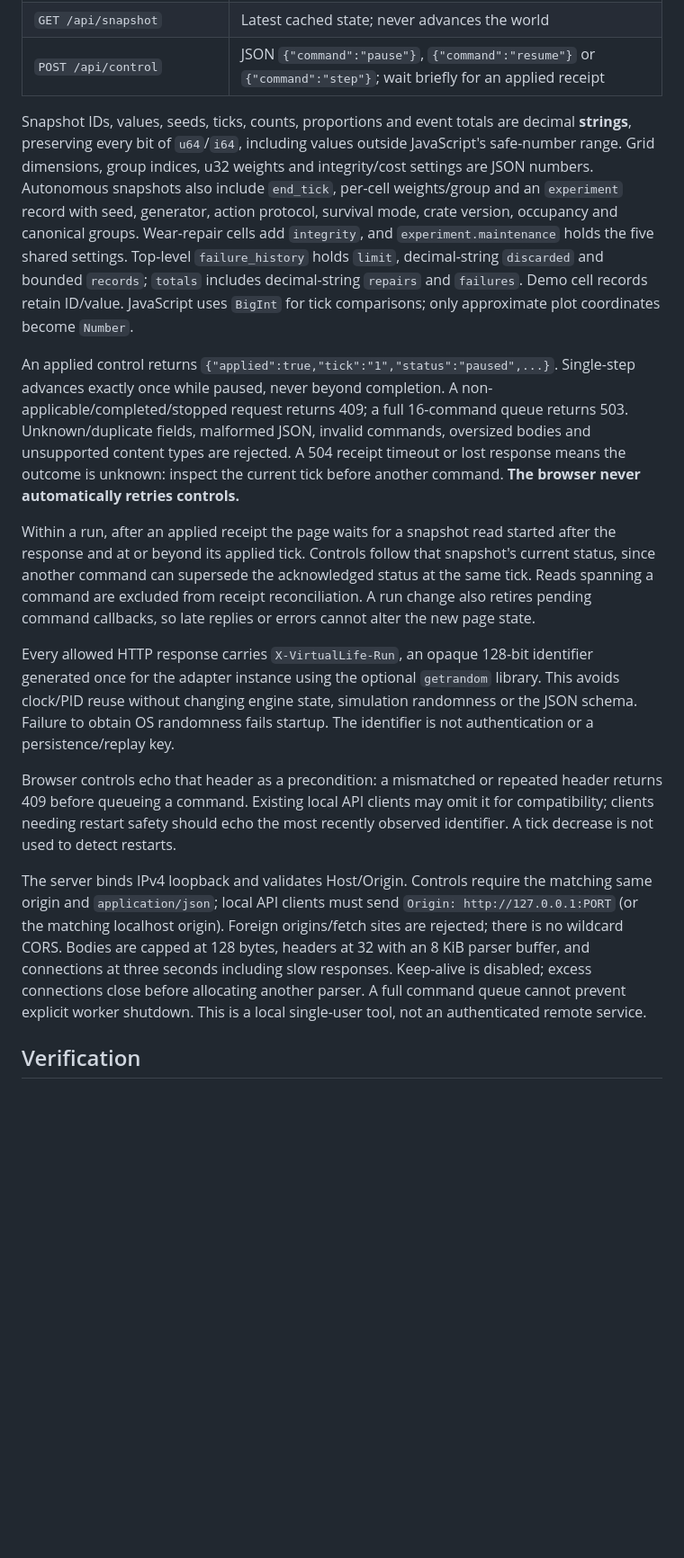
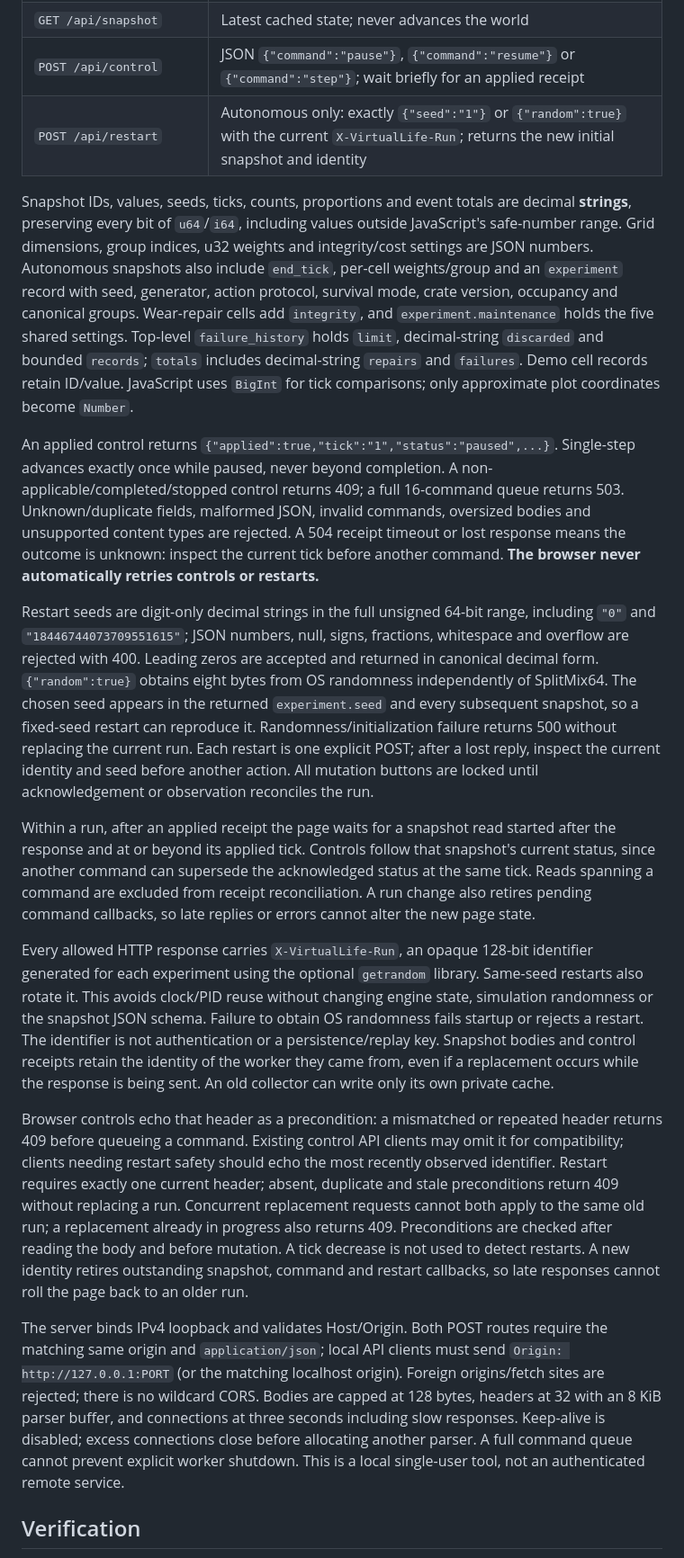
Before and after one commit to ppericard/virtual-life, a Markdown page: docs/development.md, the part around one of its changes. Shown at 90% size. GitHub-like rendering; blank space fills up the shorter version.

```diff
--- a/docs/development.md
+++ b/docs/development.md
@@ -74,18 +76,21 @@ The page keeps at most 128 `(tick, total, per-group counts)` points and shows a
 | `GET /`, `/app.js`, `/display.js`, `/style.css` | Embedded local assets; no generic file serving |
 | `GET /api/snapshot` | Latest cached state; never advances the world |
 | `POST /api/control` | JSON `{"command":"pause"}`, `{"command":"resume"}` or `{"command":"step"}`; wait briefly for an applied receipt |
+| `POST /api/restart` | Autonomous only: exactly `{"seed":"1"}` or `{"random":true}` with the current `X-VirtualLife-Run`; returns the new initial snapshot and identity |
 
 Snapshot IDs, values, seeds, ticks, counts, proportions and event totals are decimal **strings**, preserving every bit of `u64`/`i64`, including values outside JavaScript's safe-number range. Grid dimensions, group indices, u32 weights and integrity/cost settings are JSON numbers. Autonomous snapshots also include `end_tick`, per-cell weights/group and an `experiment` record with seed, generator, action protocol, survival mode, crate version, occupancy and canonical groups. Wear-repair cells add `integrity`, and `experiment.maintenance` holds the five shared settings. Top-level `failure_history` holds `limit`, decimal-string `discarded` and bounded `records`; `totals` includes decimal-string `repairs` and `failures`. Demo cell records retain ID/value. JavaScript uses `BigInt` for tick comparisons; only approximate plot coordinates become `Number`.
 
-An applied control returns `{"applied":true,"tick":"1","status":"paused",...}`. Single-step advances exactly once while paused, never beyond completion. A non-applicable/completed/stopped request returns 409; a full 16-command queue returns 503. Unknown/duplicate fields, malformed JSON, invalid commands, oversized bodies and unsupported content types are rejected. A 504 receipt timeout or lost response means the outcome is unknown: inspect the current tick before another command. **The browser never automatically retries controls.**
+An applied control returns `{"applied":true,"tick":"1","status":"paused",...}`. Single-step advances exactly once while paused, never beyond completion. A non-applicable/completed/stopped control returns 409; a full 16-command queue returns 503. Unknown/duplicate fields, malformed JSON, invalid commands, oversized bodies and unsupported content types are rejected. A 504 receipt timeout or lost response means the outcome is unknown: inspect the current tick before another command. **The browser never automatically retries controls or restarts.**
+
+Restart seeds are digit-only decimal strings in the full unsigned 64-bit range, including `"0"` and `"18446744073709551615"`; JSON numbers, null, signs, fractions, whitespace and overflow are rejected with 400. Leading zeros are accepted and returned in canonical decimal form. `{"random":true}` obtains eight bytes from OS randomness independently of SplitMix64. The chosen seed appears in the returned `experiment.seed` and every subsequent snapshot, so a fixed-seed restart can reproduce it. Randomness/initialization failure returns 500 without replacing the current run. Each restart is one explicit POST; after a lost reply, inspect the current identity and seed before another action. All mutation buttons are locked until acknowledgement or observation reconciles the run.
 
 Within a run, after an applied receipt the page waits for a snapshot read started after the response and at or beyond its applied tick. Controls follow that snapshot's current status, since another command can supersede the acknowledged status at the same tick. Reads spanning a command are excluded from receipt reconciliation. A run change also retires pending command callbacks, so late replies or errors cannot alter the new page state.
 
-Every allowed HTTP response carries `X-VirtualLife-Run`, an opaque 128-bit identifier generated once for the adapter instance using the optional `getrandom` library. This avoids clock/PID reuse without changing engine state, simulation randomness or the JSON schema. Failure to obtain OS randomness fails startup. The identifier is not authentication or a persistence/replay key.
+Every allowed HTTP response carries `X-VirtualLife-Run`, an opaque 128-bit identifier generated for each experiment using the optional `getrandom` library. Same-seed restarts also rotate it. This avoids clock/PID reuse without changing engine state, simulation randomness or the snapshot JSON schema. Failure to obtain OS randomness fails startup or rejects a restart. The identifier is not authentication or a persistence/replay key. Snapshot bodies and control receipts retain the identity of the worker they came from, even if a replacement occurs while the response is being sent. An old collector can write only its own private cache.
 
-Browser controls echo that header as a precondition: a mismatched or repeated header returns 409 before queueing a command. Existing local API clients may omit it for compatibility; clients needing restart safety should echo the most recently observed identifier. A tick decrease is not used to detect restarts.
+Browser controls echo that header as a precondition: a mismatched or repeated header returns 409 before queueing a command. Existing control API clients may omit it for compatibility; clients needing restart safety should echo the most recently observed identifier. Restart requires exactly one current header; absent, duplicate and stale preconditions return 409 without replacing a run. Concurrent replacement requests cannot both apply to the same old run; a replacement already in progress also returns 409. Preconditions are checked after reading the body and before mutation. A tick decrease is not used to detect restarts. A new identity retires outstanding snapshot, command and restart callbacks, so late responses cannot roll the page back to an older run.
 
-The server binds IPv4 loopback and validates Host/Origin. Controls require the matching same origin and `application/json`; local API clients must send `Origin: http://127.0.0.1:PORT` (or the matching localhost origin). Foreign origins/fetch sites are rejected; there is no wildcard CORS. Bodies are capped at 128 bytes, headers at 32 with an 8 KiB parser buffer, and connections at three seconds including slow responses. Keep-alive is disabled; excess connections close before allocating another parser. A full command queue cannot prevent explicit worker shutdown. This is a local single-user tool, not an authenticated remote service.
+The server binds IPv4 loopback and validates Host/Origin. Both POST routes require the matching same origin and `application/json`; local API clients must send `Origin: http://127.0.0.1:PORT` (or the matching localhost origin). Foreign origins/fetch sites are rejected; there is no wildcard CORS. Bodies are capped at 128 bytes, headers at 32 with an 8 KiB parser buffer, and connections at three seconds including slow responses. Keep-alive is disabled; excess connections close before allocating another parser. A full command queue cannot prevent explicit worker shutdown. This is a local single-user tool, not an authenticated remote service.
 
 ## Verification
 
```
Also changed, not shown: other parts of docs/development.md (+4 -2 lines), MODEL.md (+2 -0 lines), README.md (+3 -1 lines).
